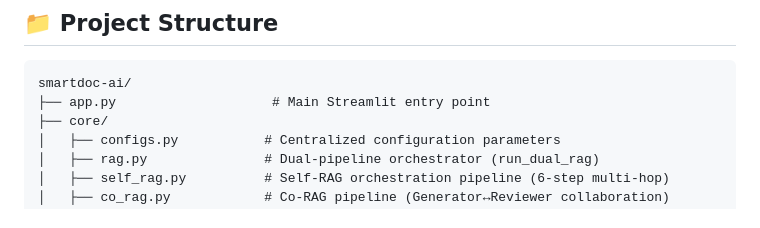
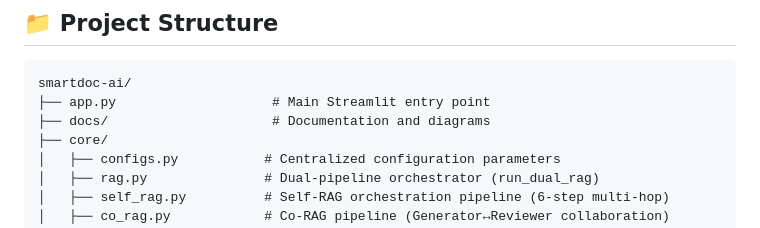
Before and after one commit to ebesxiteen/smartdoc-ai, a Markdown page: README.md, the part around the change. GitHub-like rendering.

Commit message:
docs: update 'README.md' to up-to-date within the system

````diff
--- a/README.md
+++ b/README.md
@@ -154,6 +154,7 @@ CO_RAG_MAX_RETRIES: int = 3          # Max Generator↔Reviewer turns (0 = no re
 ```txt
 smartdoc-ai/
 ├── app.py                    # Main Streamlit entry point
+├── docs/                     # Documentation and diagrams
 ├── core/
 │   ├── configs.py           # Centralized configuration parameters
 │   ├── rag.py               # Dual-pipeline orchestrator (run_dual_rag)
````
